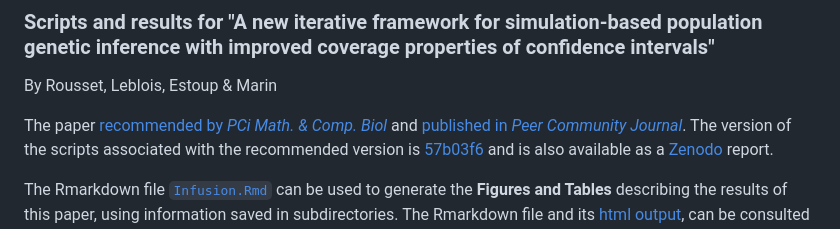
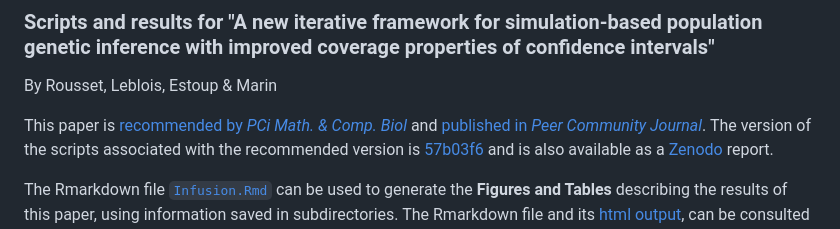
Before and after one commit to f-rousset/SI_InfusionMS, a Markdown page: README.md, the part around the change. Drawn GitHub-style.

```diff
--- a/README.md
+++ b/README.md
@@ -1,7 +1,7 @@
 ### Scripts and results for "A new iterative framework for simulation-based population genetic inference with improved coverage properties of confidence intervals"
 By Rousset, Leblois, Estoup & Marin
 
-The paper [recommended by *PCi Math. & Comp. Biol*](https://mcb.peercommunityin.org/articles/rec?id=426) and
+This paper is [recommended by *PCi Math. & Comp. Biol*](https://mcb.peercommunityin.org/articles/rec?id=426) and
 [published in *Peer Community Journal*](https://peercommunityjournal.org/articles/10.24072/pcjournal.721/).
 The version of the scripts associated with the recommended version is [57b03f6](https://github.com/f-rousset/SI_InfusionMS/commit/57b03f639dc124bcb1682fd7d830e8c43ccf2fd4) and is also available as a [Zenodo](https://doi.org/10.5281/zenodo.19615138) report.
 
```
